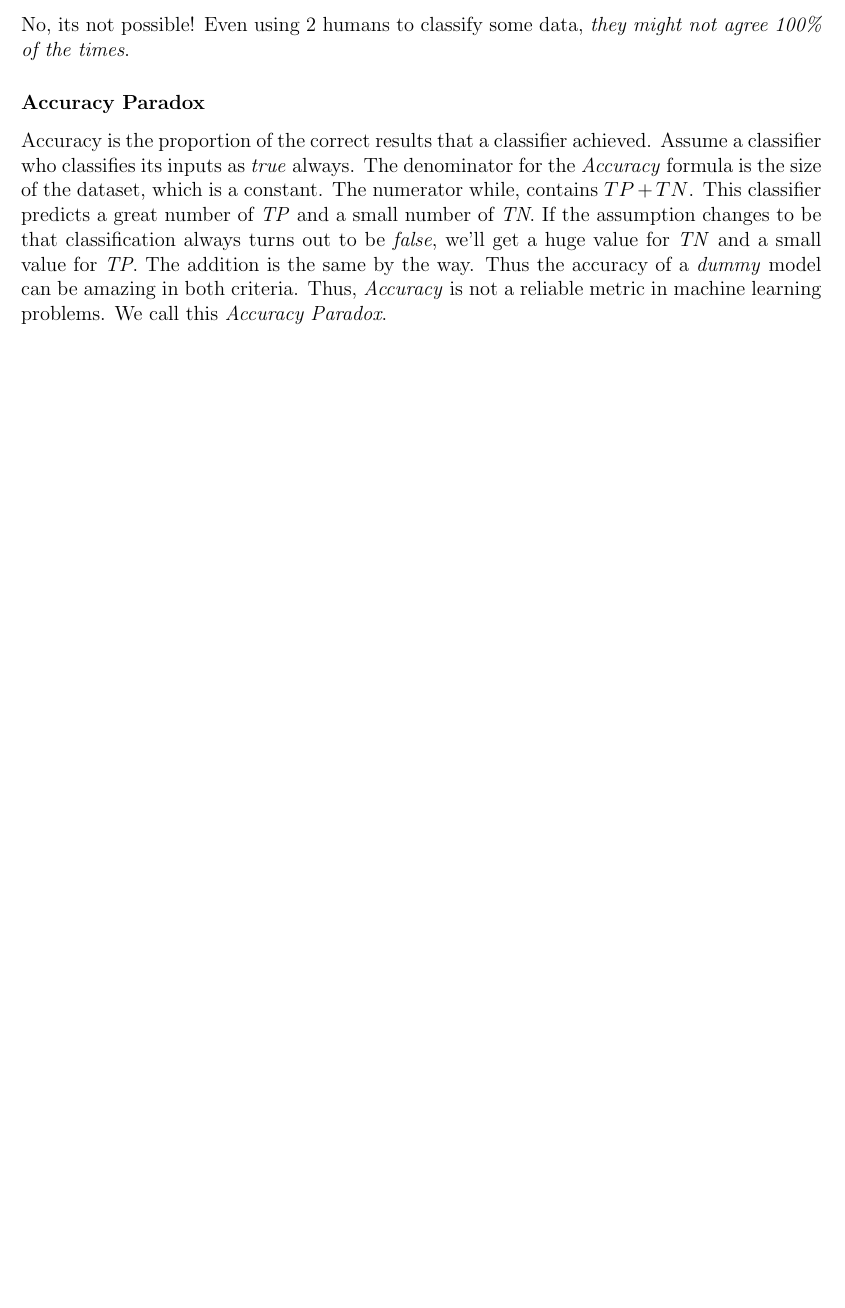
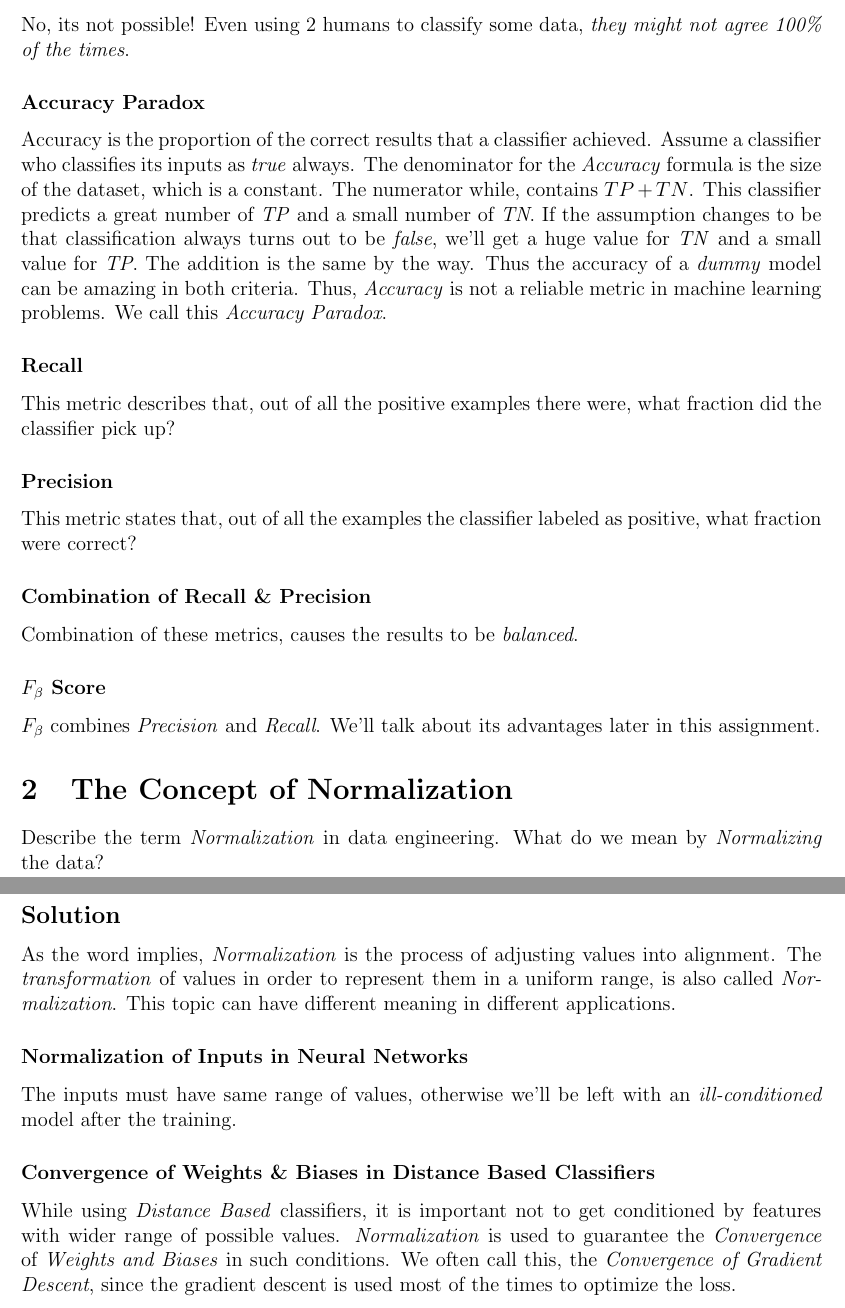
Before and after one commit to aligholamee/Datadigger, a LaTeX problem sheet (docs/assignment-1/DM_9531504_HW1.tex): part of page 3 of 3 before the commit and two parts of pages 3 and 4 of 4 after it, the two joined at a grey line, cut so that both start at the same text, the shorter picture padded with empty space. Compiled offline with pdfLaTeX.

Commit message:
added normalization

```diff
--- a/docs/assignment-1/DM_9531504_HW1.tex
+++ b/docs/assignment-1/DM_9531504_HW1.tex
@@ -182,4 +182,26 @@ No, its not possible! Even using 2 humans to classify some data, \textit{they mi
 \subsubsection*{Accuracy Paradox}
 Accuracy is the proportion of the correct results that a classifier achieved. Assume a classifier who classifies its inputs as \textit{true} always. The denominator for the \textit{Accuracy} formula is the size of the dataset, which is a constant. The numerator while, contains $TP + TN$. This classifier predicts a great number of \textit{TP} and a small number of \textit{TN}. If the assumption changes to be that classification always turns out to be \textit{false}, we'll get a huge value for \textit{TN} and a small value for \textit{TP}. The addition is the same by the way. Thus the accuracy of a \textit{dummy} model can be amazing in both criteria. Thus, \textit{Accuracy} is not a reliable metric in machine learning problems. We call this \textit{Accuracy Paradox}.
 
+\subsubsection*{Recall}
+This metric describes that, out of all the positive examples there were, what fraction did the classifier pick up?
+
+\subsubsection*{Precision}
+This metric states that, out of all the examples the classifier labeled as positive, what fraction were correct?
+
+\subsubsection*{Combination of Recall \& Precision}
+Combination of these metrics, causes the results to be \textit{balanced}.
+
+\subsubsection*{$F_{\beta}$ Score}
+$F_{\beta}$ combines \textit{Precision} and \textit{Recall}. We'll talk about its advantages later in this assignment.
+
+\section{The Concept of Normalization}
+Describe the term \textit{Normalization} in data engineering. What do we mean by \textit{Normalizing} the data?
+\subsection*{Solution}
+As the word implies, \textit{Normalization} is the process of adjusting values into alignment. The \textit{transformation} of values in order to represent them in a uniform range, is also called \textit{Normalization}. This topic can have different meaning in different applications.
+\subsubsection*{Normalization of Inputs in Neural Networks}
+The inputs must have same range of values, otherwise we'll be left with an \textit{ill-conditioned} model after the training.
+
+\subsubsection*{Convergence of Weights \& Biases in Distance Based Classifiers}
+While using \textit{Distance Based} classifiers, it is important not to get conditioned by features with wider range of possible values. \textit{Normalization} is used to guarantee the \textit{Convergence} of \textit{Weights and Biases} in such conditions. We often call this, the \textit{Convergence of Gradient Descent}, since the gradient descent is used most of the times to optimize the loss.
+
 \end{document}
```
Also changed, not shown: docs/assignment-1/DM_9531504_HW1.pdf, 4 other files.
